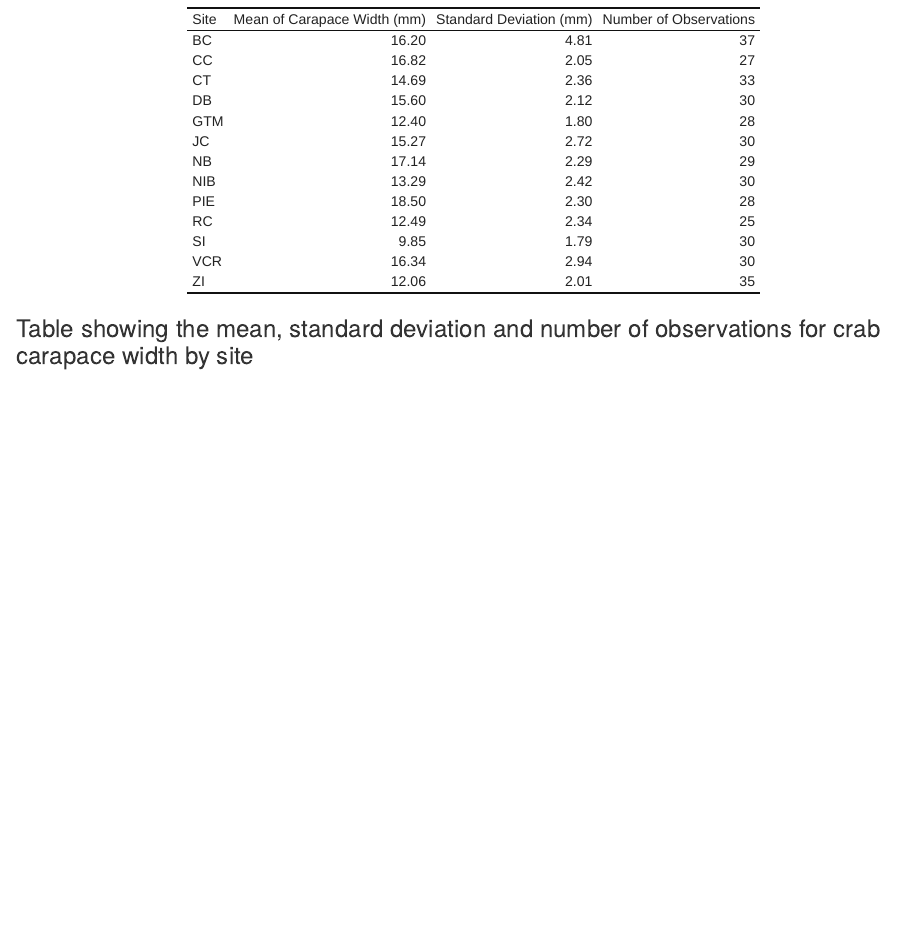
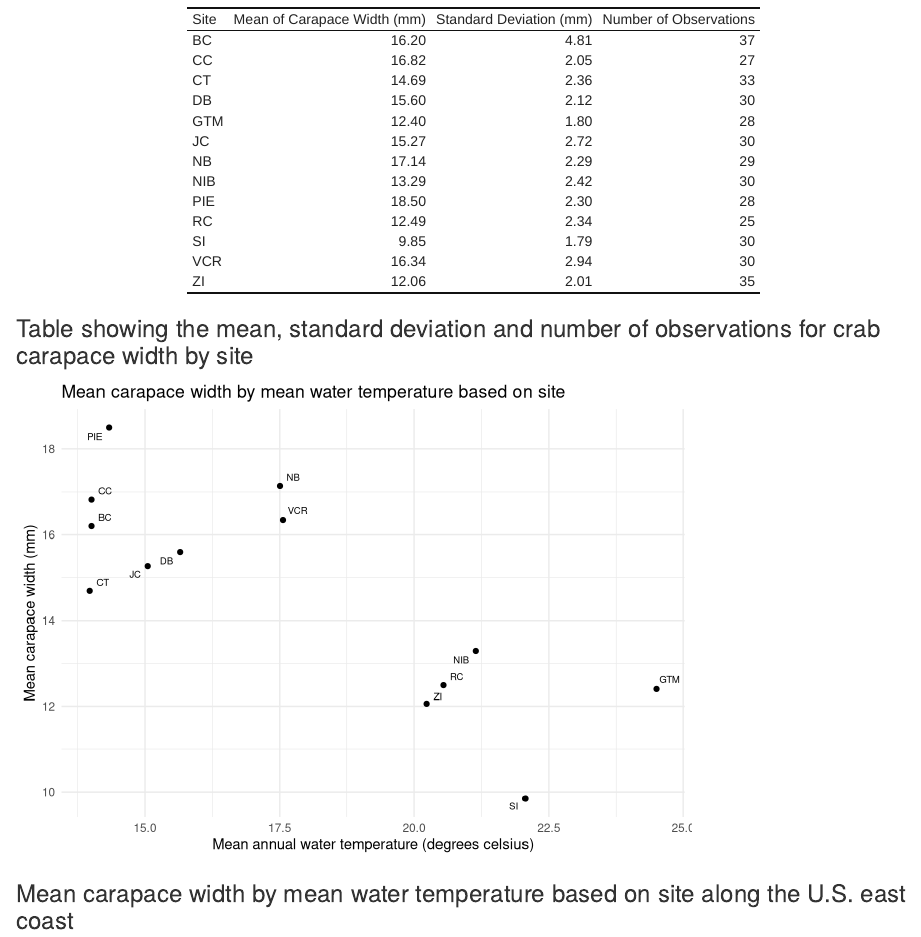
Before and after one commit to desik23/fiddler-crab-sizes, an R Markdown document (docs/fiddler_crab_tasks.Rmd): the page in a window 1100 px wide, from 690 px down. Rendered offline with R 4.5, knitr and Pandoc, with nearby package versions; code that draws random numbers runs with fixed seeds of ours; column names are cleaned by a stand-in for the janitor package.

Commit message:
added scatter plot

````diff
--- a/docs/fiddler_crab_tasks.Rmd
+++ b/docs/fiddler_crab_tasks.Rmd
@@ -47,3 +48,7 @@ summary_table_carp
 
 ```
 ### Table showing the mean, standard deviation and number of observations for crab carapace width by site
+
+```{r include=FALSE}
+summary_water <- fiddler_crab_clean %>%
+  group_by(site) %>%
@@ -49,0 +63,14 @@ summary_table_carp
+```{r, echo= FALSE, fig.alt= "Scatter plot of mean carapace width by mean water temperature based on site showing carapace width decreasing with increased water temperature"}
+
+summary_plot <- ggplot(summary_updated, aes(x = mean_matw, y = mean)) +
+  geom_point() +
+  labs(title = "Mean carapace width by mean water temperature based on site", x = "Mean annual water temperature (degrees celsius)", y = "Mean carapace width (mm)") +
+  geom_text_repel(aes(label = site), size = 2.5) +
+  theme_minimal()
+
+
+
+summary_plot
+```
+
+### Mean carapace width by mean water temperature based on site along the U.S. east coast
````
Also changed, not shown: docs/fiddler_crab_tasks.Rmd (9 more changed lines), 1 other file.
